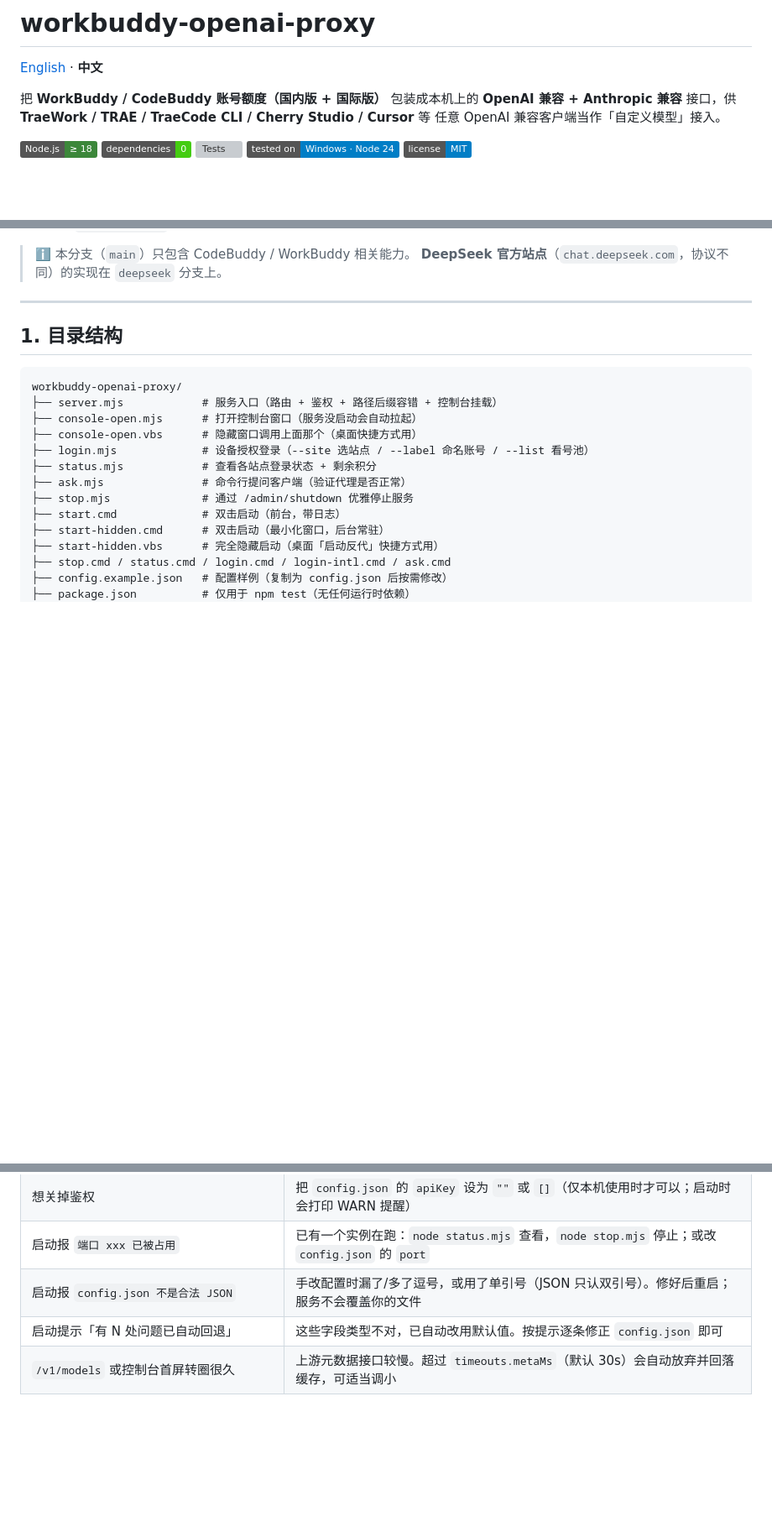
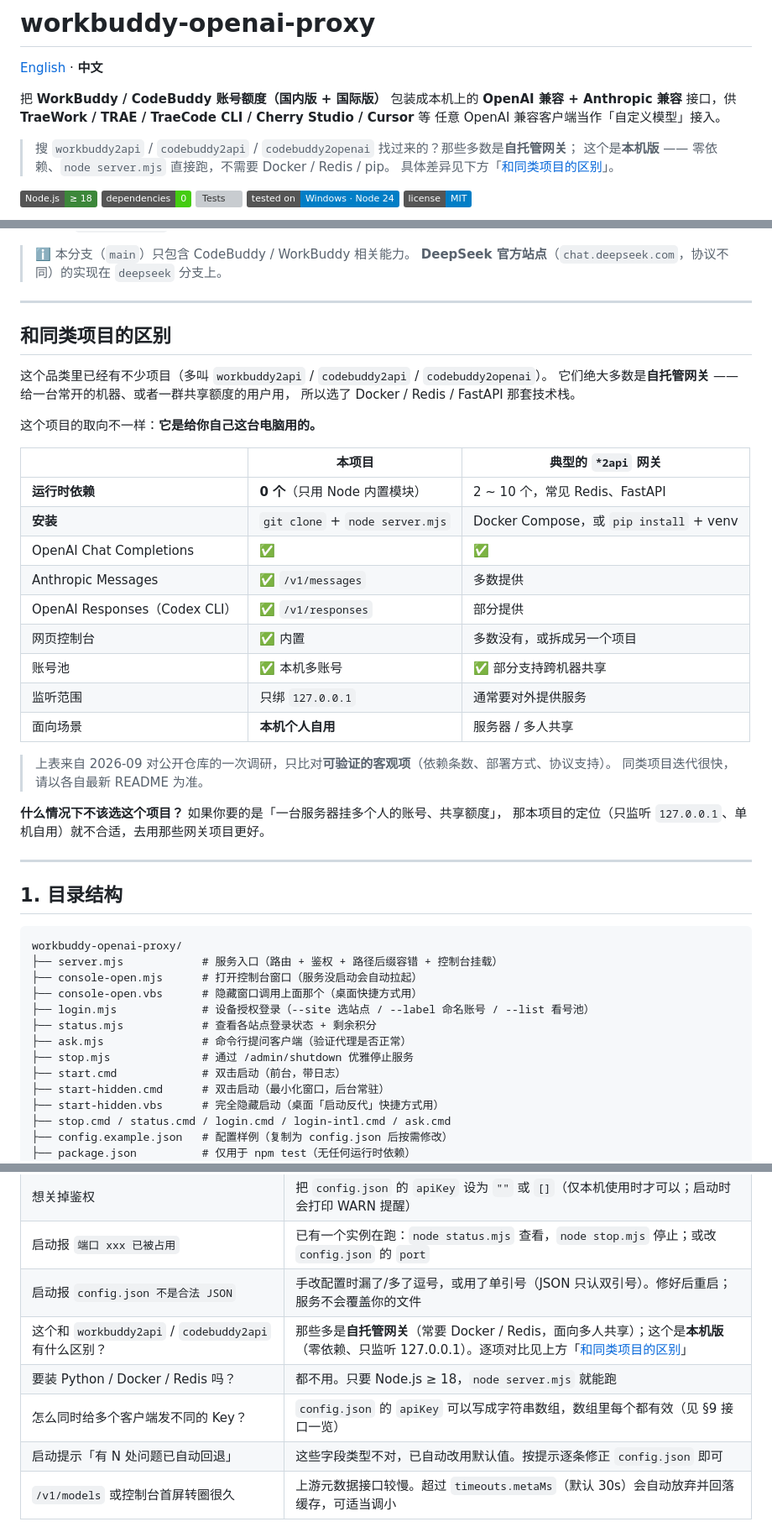
Before and after one commit to yuan240324/workbuddy-openai-proxy, a Markdown page: README.md, 3 parts joined by grey strips. Shown at 84% size. Rendered like a GitHub page; badges without logos; blank space fills up the shorter version; grey boxes are pictures that could not be loaded.

```diff
--- a/README.md
+++ b/README.md
@@ -5,6 +5,10 @@
 把 **WorkBuddy / CodeBuddy 账号额度（国内版 + 国际版）**
 包装成本机上的 **OpenAI 兼容 + Anthropic 兼容** 接口，供 **TraeWork / TRAE / TraeCode CLI / Cherry Studio / Cursor** 等
 任意 OpenAI 兼容客户端当作「自定义模型」接入。
+
+> 搜 `workbuddy2api` / `codebuddy2api` / `codebuddy2openai` 找过来的？那些多数是**自托管网关**；
+> 这个是**本机版** —— 零依赖、`node server.mjs` 直接跑，不需要 Docker / Redis / pip。
+> 具体差异见下方「[和同类项目的区别](#和同类项目的区别)」。
 
 ![Node](https://img.shields.io/badge/Node.js-%E2%89%A5%2018-3c873a?logo=node.js&logoColor=white)
 ![Dependencies](https://img.shields.io/badge/dependencies-0-brightgreen)
@@ -146,6 +150,34 @@ node login.mjs --site cn-cli --no-open
 - **另含 `/v1/responses`**（OpenAI Responses API 兼容层），供 Codex CLI / 桌面端接入，见 §9。
 > ℹ️ 本分支（`main`）只包含 CodeBuddy / WorkBuddy 相关能力。
 > **DeepSeek 官方站点**（`chat.deepseek.com`，协议不同）的实现在 `deepseek` 分支上。
+
+---
+
+## 和同类项目的区别
+
+这个品类里已经有不少项目（多叫 `workbuddy2api` / `codebuddy2api` / `codebuddy2openai`）。
+它们绝大多数是**自托管网关** —— 给一台常开的机器、或者一群共享额度的用户用，
+所以选了 Docker / Redis / FastAPI 那套技术栈。
+
+这个项目的取向不一样：**它是给你自己这台电脑用的。**
+
+| | 本项目 | 典型的 `*2api` 网关 |
+|---|---|---|
+| **运行时依赖** | **0 个**（只用 Node 内置模块） | 2 ~ 10 个，常见 Redis、FastAPI |
+| **安装** | `git clone` + `node server.mjs` | Docker Compose，或 `pip install` + venv |
+| OpenAI Chat Completions | ✅ | ✅ |
+| Anthropic Messages | ✅ `/v1/messages` | 多数提供 |
+| OpenAI Responses（Codex CLI） | ✅ `/v1/responses` | 部分提供 |
+| 网页控制台 | ✅ 内置 | 多数没有，或拆成另一个项目 |
+| 账号池 | ✅ 本机多账号 | ✅ 部分支持跨机器共享 |
+| 监听范围 | 只绑 `127.0.0.1` | 通常要对外提供服务 |
+| 面向场景 | **本机个人自用** | 服务器 / 多人共享 |
+
+> 上表来自 2026-09 对公开仓库的一次调研，只比对**可验证的客观项**（依赖条数、部署方式、协议支持）。
+> 同类项目迭代很快，请以各自最新 README 为准。
+
+**什么情况下不该选这个项目？** 如果你要的是「一台服务器挂多个人的账号、共享额度」，
+那本项目的定位（只监听 `127.0.0.1`、单机自用）就不合适，去用那些网关项目更好。
 
 ---
 
@@ -578,6 +610,9 @@ node status.mjs --site intl-cli  # 只看某个站点
 | 想关掉鉴权 | 把 `config.json` 的 `apiKey` 设为 `""` 或 `[]`（仅本机使用时才可以；启动时会打印 WARN 提醒） |
 | 启动报 `端口 xxx 已被占用` | 已有一个实例在跑：`node status.mjs` 查看，`node stop.mjs` 停止；或改 `config.json` 的 `port` |
 | 启动报 `config.json 不是合法 JSON` | 手改配置时漏了/多了逗号，或用了单引号（JSON 只认双引号）。修好后重启；服务不会覆盖你的文件 |
+| 这个和 `workbuddy2api` / `codebuddy2api` 有什么区别？ | 那些多是**自托管网关**（常要 Docker / Redis，面向多人共享）；这个是**本机版**（零依赖、只监听 127.0.0.1）。逐项对比见上方「[和同类项目的区别](#和同类项目的区别)」 |
+| 要装 Python / Docker / Redis 吗？ | 都不用。只要 Node.js ≥ 18，`node server.mjs` 就能跑 |
+| 怎么同时给多个客户端发不同的 Key？ | `config.json` 的 `apiKey` 可以写成字符串数组，数组里每个都有效（见 §9 接口一览） |
 | 启动提示「有 N 处问题已自动回退」 | 这些字段类型不对，已自动改用默认值。按提示逐条修正 `config.json` 即可 |
 | `/v1/models` 或控制台首屏转圈很久 | 上游元数据接口较慢。超过 `timeouts.metaMs`（默认 30s）会自动放弃并回落缓存，可适当调小 |
 
```
Also changed, not shown: README.en.md (+39 -0 lines).
